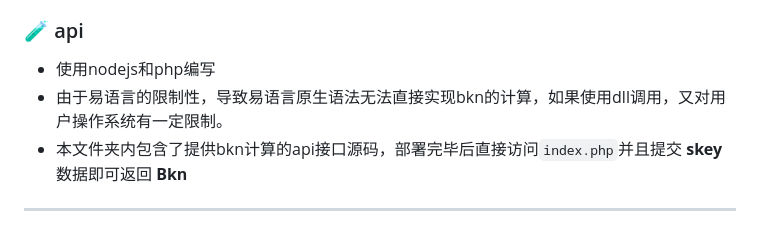
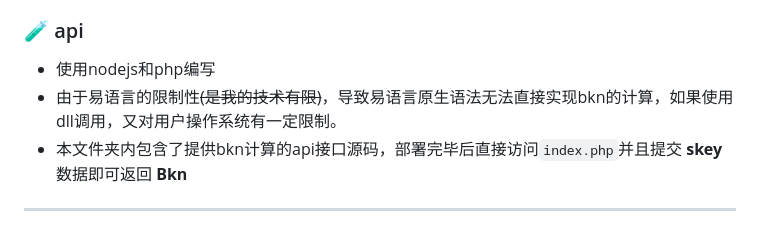
Before and after one commit to CowNowK/QkeyTool, a Markdown page: README.md, the part around the change. Rendered like a GitHub page.

```diff
--- a/README.md
+++ b/README.md
@@ -48,7 +48,7 @@
 
 ### <a name="api">🧪 api</a>
 * 使用nodejs和php编写
-* 由于易语言的限制性，导致易语言原生语法无法直接实现bkn的计算，如果使用dll调用，又对用户操作系统有一定限制。
+* 由于易语言的限制性~~(是我的技术有限)~~，导致易语言原生语法无法直接实现bkn的计算，如果使用dll调用，又对用户操作系统有一定限制。
 * 本文件夹内包含了提供bkn计算的api接口源码，部署完毕后直接访问`index.php`并且提交 **skey** 数据即可返回 **Bkn**
 
 ***
```
